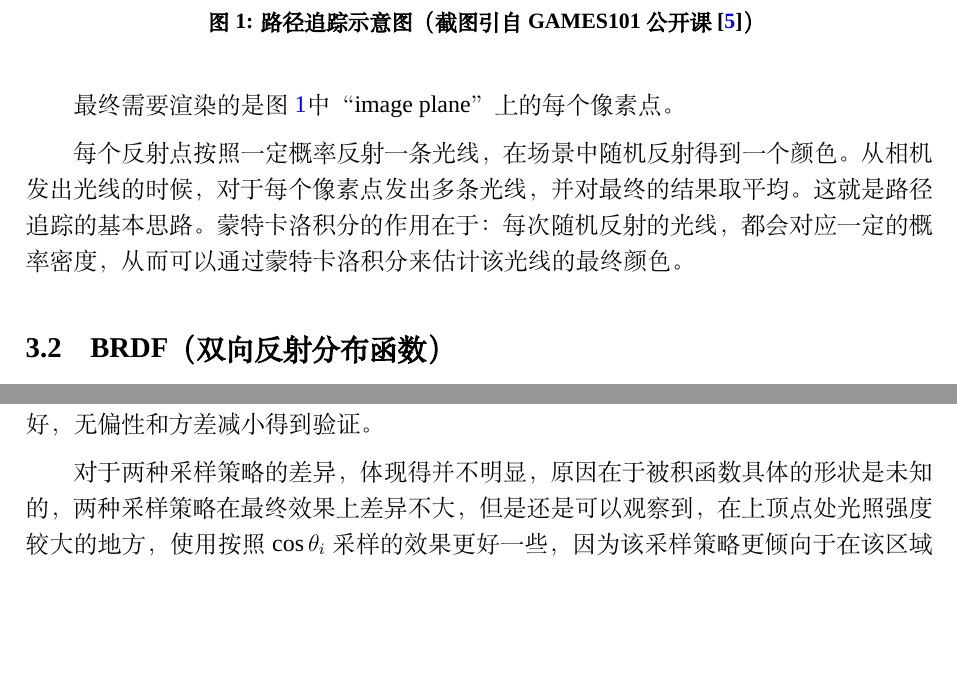
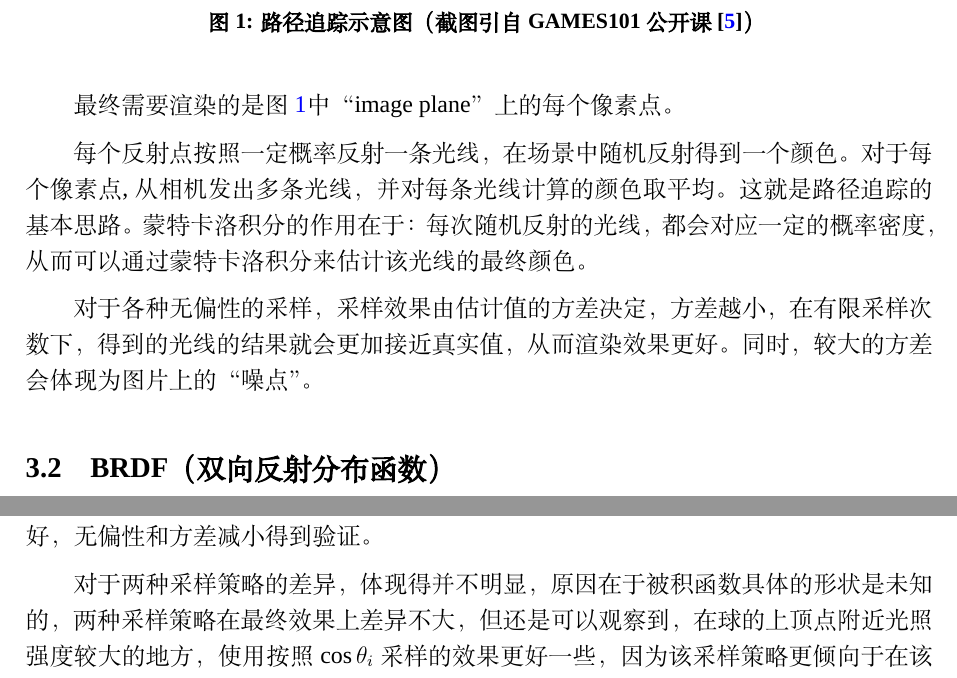
Before and after one commit to Aiza-Lee/probability-theory-final-paper, a LaTeX document (main.tex, which reads sections/compare_random_and_sphere_figures.tex, sections/path_tracing.tex): two parts of pages 5 and 7 of 15, joined at a grey line, cut so that both start at the same text, the shorter picture padded with empty space. Compiled offline with XeLaTeX; a missing font is replaced by an installed copy or a similar font.

Commit message:
小修补

```diff
--- a/sections/compare_random_and_sphere_figures.tex
+++ b/sections/compare_random_and_sphere_figures.tex
@@ -50,4 +50,5 @@
 噪点逐渐减少，渲染效果更好，无偏性和方差减小得到验证。
 
 对于两种采样策略的差异，体现得并不明显，原因在于被积函数具体的形状是未知的，两种采样策略在最终效果上差异不大，
-但是还是可以观察到，在上顶点处光照强度较大的地方，使用按照$\cos\theta_i$采样的效果更好一些，因为该采样策略更倾向于在该区域采样，从而降低了方差。
+但还是可以观察到，在球的上顶点附近光照强度较大的地方，使用按照$\cos\theta_i$采样的效果更好一些，
+因为该采样策略更倾向于在该区域采样，从而降低了方差。
--- a/sections/path_tracing.tex
+++ b/sections/path_tracing.tex
@@ -13,8 +13,12 @@
 最终需要渲染的是图~\ref{fig:games101-raytracing}中 “image plane” 上的每个像素点。
 
 每个反射点按照一定概率反射一条光线，在场景中随机反射得到一个颜色。
-从相机发出光线的时候，对于每个像素点发出多条光线，并对最终的结果取平均。这就是路径追踪的基本思路。
+对于每个像素点,从相机发出多条光线，并对每条光线计算的颜色取平均。这就是路径追踪的基本思路。
 蒙特卡洛积分的作用在于：每次随机反射的光线，都会对应一定的概率密度，从而可以通过蒙特卡洛积分来估计该光线的最终颜色。
+
+对于各种无偏性的采样，采样效果由估计值的方差决定，方差越小，在有限采样次数下，
+得到的光线的结果就会更加接近真实值，从而渲染效果更好。
+同时，较大的方差会体现为图片上的“噪点”。
 
 \subsection{BRDF（双向反射分布函数）}
 基于辐射度量学，我们在物理世界上抽象出 BRDF，来描述光线的传播\cite{GAMES101}。
```
Also changed, not shown: sections/path_tracing.tex (2 more changed lines).
